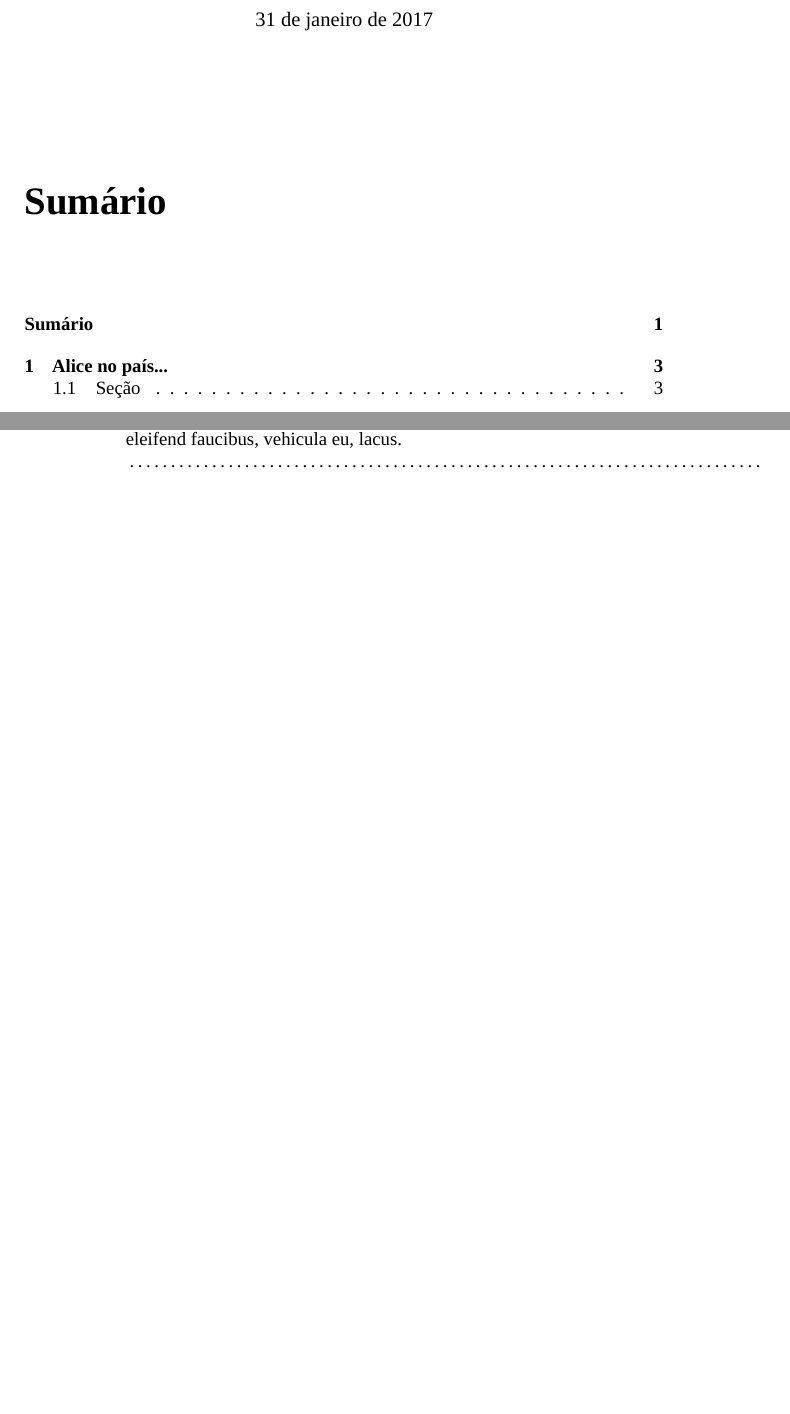
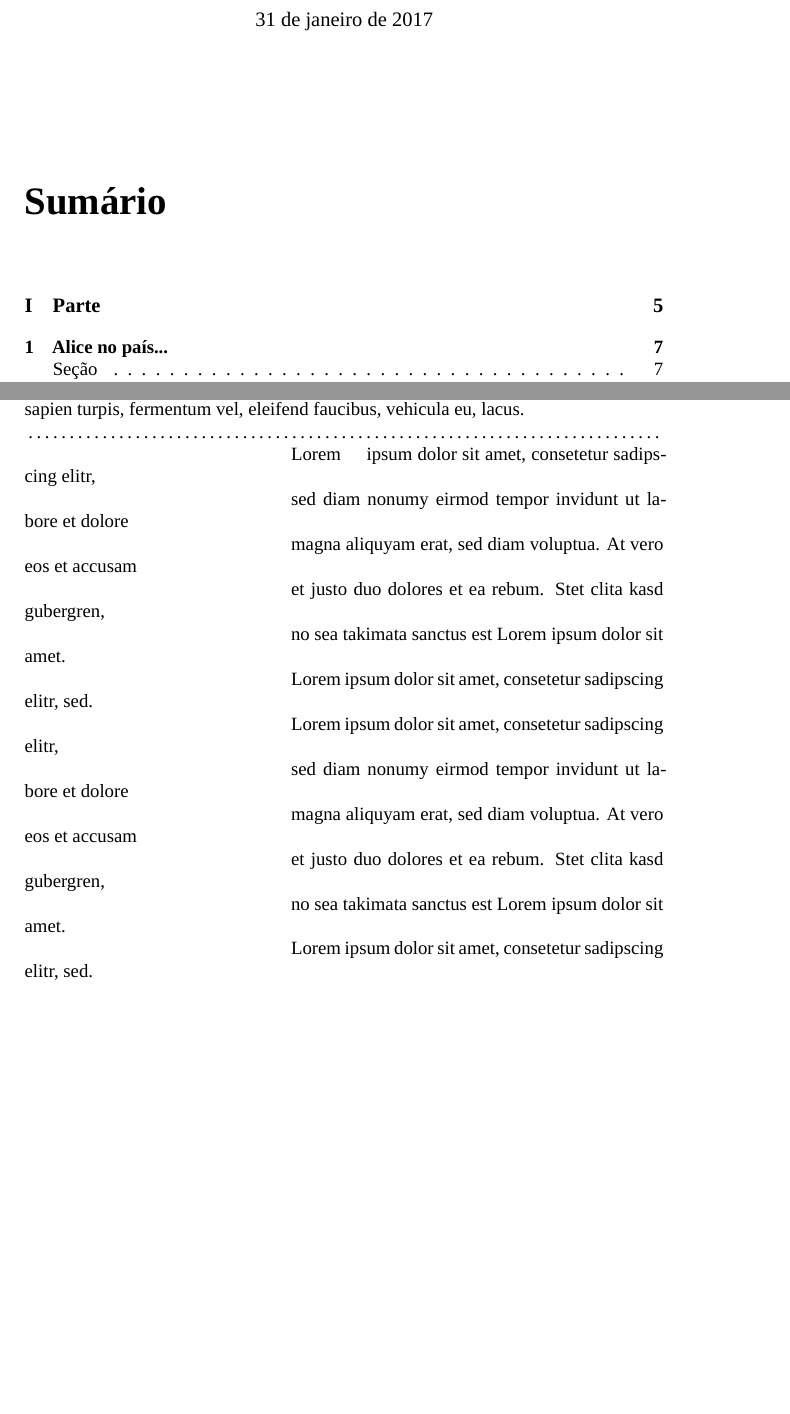
Before and after one commit to hedra-digital/cursotex, a LaTeX book (basics.tex): two parts of pages 1 and 6 of 6 before the commit and two parts of pages 1 and 11 of 11 after it, joined at a grey line, cut so that both start at the same text, the shorter picture padded with empty space. Compiled offline with XeLaTeX; a missing font is replaced by an installed copy or a similar font.

Commit message:
basics em aula

```diff
--- a/basics.tex
+++ b/basics.tex
@@ -37,8 +43,9 @@
 \maketitle
 
 
-\setcounter{secnumdepth}{4}
-\tableofcontents
+\setcounter{tocdepth}{4}
+\setcounter{secnumdepth}{0}
+\tableofcontents*
 
 
 %\parskip
@@ -118,6 +138,27 @@ Mamãe que é mais querida ficou no coração.\\*
 
 \noindent\dotfill\par
 
+\begingroup
+\obeylines
+\obeyspaces
+Lorem     ipsum dolor sit amet, consetetur sadipscing elitr,
+sed diam nonumy eirmod tempor invidunt ut labore et dolore
+magna aliquyam erat, sed diam voluptua. At vero eos et accusam
+et justo duo dolores et ea rebum. Stet clita kasd gubergren,
+no sea takimata sanctus est Lorem ipsum dolor sit amet.
+Lorem ipsum dolor sit amet, consetetur sadipscing elitr, sed.
+
+
+Lorem ipsum dolor sit amet, consetetur sadipscing elitr,
+sed diam nonumy eirmod tempor invidunt ut labore et dolore
+magna aliquyam erat, sed diam voluptua. At vero eos et accusam
+et justo duo dolores et ea rebum. Stet clita kasd gubergren,
+no sea takimata sanctus est Lorem ipsum dolor sit amet.
+Lorem ipsum dolor sit amet, consetetur sadipscing elitr, sed.
+\endgroup
+
+
+
 %\noindent\rule{\textwidth}{3pt}
 
 \end{document}
```
Also changed, not shown: basics.pdf, basics.tex (37 more changed lines), 2 other files.
